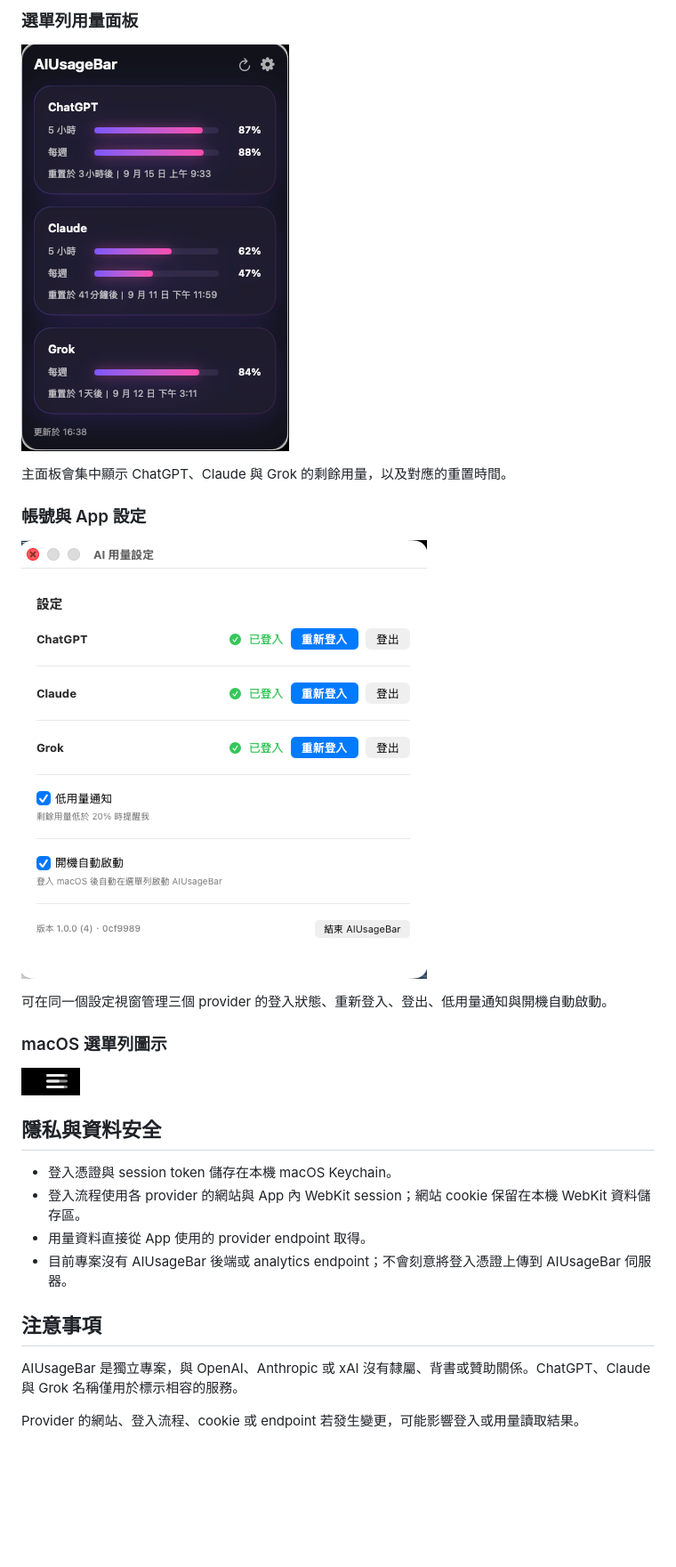
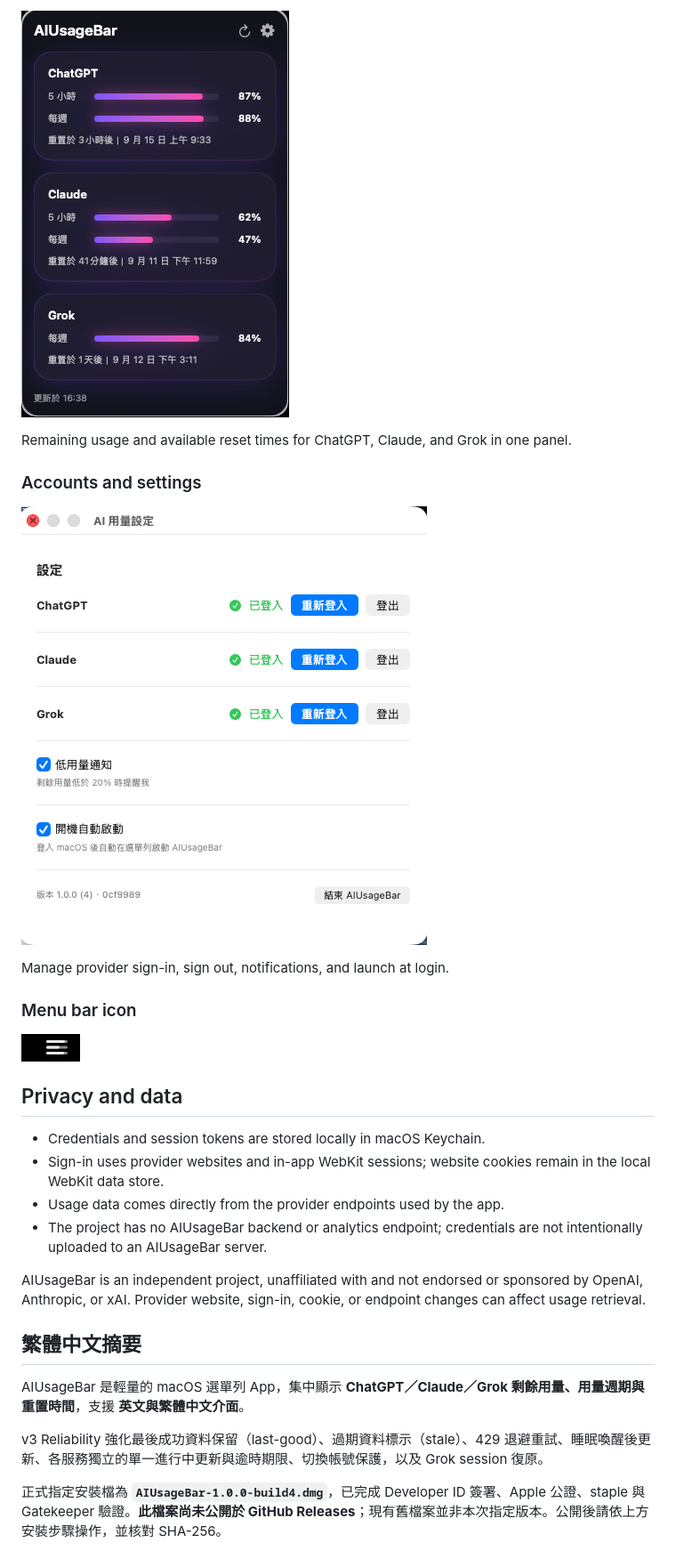
Before and after one commit to synok522-del/AIUsageBar, a Markdown page: README.md, the part around one of its changes. Shown at 89% size. GitHub-like rendering; blank space fills up the shorter version.

Commit message:
docs: refresh English localization and v3 reliability introduction

```diff
--- a/README.md
+++ b/README.md
@@ -49,29 +64,31 @@ AIUsageBar 是一個輕量的 macOS 選單列 App，讓你不用開啟各家網
 
-### 選單列用量面板
+![AIUsageBar usage panel in Traditional Chinese](docs/images/aiusagebar-main.png)
 
-![AIUsageBar 主面板](docs/images/aiusagebar-main.png)
+Remaining usage and available reset times for ChatGPT, Claude, and Grok in one panel.
 
-主面板會集中顯示 ChatGPT、Claude 與 Grok 的剩餘用量，以及對應的重置時間。
+### Accounts and settings
 
-### 帳號與 App 設定
+![AIUsageBar settings in Traditional Chinese](docs/images/aiusagebar-settings.png)
 
-![AIUsageBar 設定畫面](docs/images/aiusagebar-settings.png)
+Manage provider sign-in, sign out, notifications, and launch at login.
 
-可在同一個設定視窗管理三個 provider 的登入狀態、重新登入、登出、低用量通知與開機自動啟動。
+### Menu bar icon
 
-### macOS 選單列圖示
+![AIUsageBar menu bar icon](docs/images/aiusagebar-menu-bar-icon.png)
 
-![AIUsageBar 選單列圖示](docs/images/aiusagebar-menu-bar-icon.png)
+## Privacy and data
 
-## 隱私與資料安全
+- Credentials and session tokens are stored locally in macOS Keychain.
+- Sign-in uses provider websites and in-app WebKit sessions; website cookies remain in the local WebKit data store.
+- Usage data comes directly from the provider endpoints used by the app.
+- The project has no AIUsageBar backend or analytics endpoint; credentials are not intentionally uploaded to an AIUsageBar server.
 
-- 登入憑證與 session token 儲存在本機 macOS Keychain。
-- 登入流程使用各 provider 的網站與 App 內 WebKit session；網站 cookie 保留在本機 WebKit 資料儲存區。
-- 用量資料直接從 App 使用的 provider endpoint 取得。
-- 目前專案沒有 AIUsageBar 後端或 analytics endpoint；不會刻意將登入憑證上傳到 AIUsageBar 伺服器。
+AIUsageBar is an independent project, unaffiliated with and not endorsed or sponsored by OpenAI, Anthropic, or xAI. Provider website, sign-in, cookie, or endpoint changes can affect usage retrieval.
 
-## 注意事項
+## 繁體中文摘要
 
-AIUsageBar 是獨立專案，與 OpenAI、Anthropic 或 xAI 沒有隸屬、背書或贊助關係。ChatGPT、Claude 與 Grok 名稱僅用於標示相容的服務。
+AIUsageBar 是輕量的 macOS 選單列 App，集中顯示 **ChatGPT／Claude／Grok 剩餘用量、用量週期與重置時間**，支援 **英文與繁體中文介面**。
 
-Provider 的網站、登入流程、cookie 或 endpoint 若發生變更，可能影響登入或用量讀取結果。
+v3 Reliability 強化最後成功資料保留（last-good）、過期資料標示（stale）、429 退避重試、睡眠喚醒後更新、各服務獨立的單一進行中更新與逾時期限、切換帳號保護，以及 Grok session 復原。
+
+正式指定安裝檔為 **`AIUsageBar-1.0.0-build4.dmg`**，已完成 Developer ID 簽署、Apple 公證、staple 與 Gatekeeper 驗證。**此檔案尚未公開於 GitHub Releases**；現有舊檔案並非本次指定版本。公開後請依上方安裝步驟操作，並核對 SHA-256。
```
Also changed, not shown: other parts of README.md (+45 -30 lines), docs/intro.md (added, +59 -0 lines).
